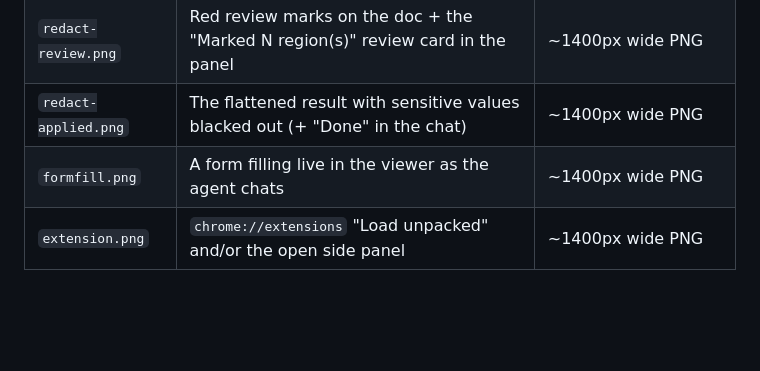
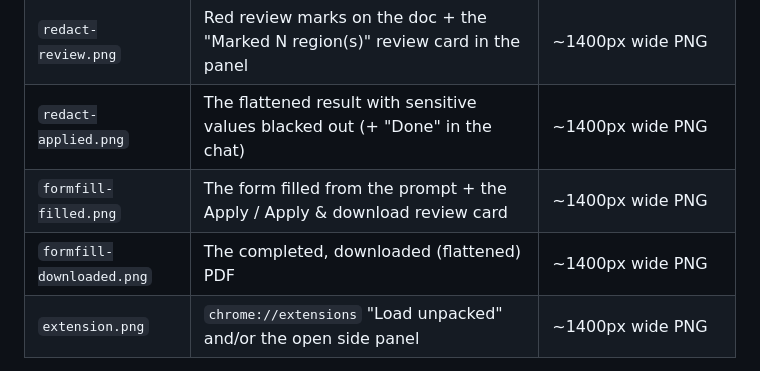
Before and after one commit to adobe/webmcp-acrobat-toolkit, a Markdown page: assets/README.md, the part around the change. GitHub-like rendering; blank space fills up the shorter version.

```diff
--- a/assets/README.md
+++ b/assets/README.md
@@ -7,7 +7,8 @@ Drop these files here and the top‑level `README.md` will pick them up automati
 | `hero.gif` | Short clip of the side‑panel chat driving a redaction or form‑fill end to end | ~1200px wide, < 10 MB, a few seconds |
 | `redact-review.png` | Red review marks on the doc + the "Marked N region(s)" review card in the panel | ~1400px wide PNG |
 | `redact-applied.png` | The flattened result with sensitive values blacked out (+ "Done" in the chat) | ~1400px wide PNG |
-| `formfill.png` | A form filling live in the viewer as the agent chats | ~1400px wide PNG |
+| `formfill-filled.png` | The form filled from the prompt + the Apply / Apply & download review card | ~1400px wide PNG |
+| `formfill-downloaded.png` | The completed, downloaded (flattened) PDF | ~1400px wide PNG |
 | `extension.png` | `chrome://extensions` "Load unpacked" and/or the open side panel | ~1400px wide PNG |
 
 Tips: crop to the interesting area, use a clean sample doc, and keep file sizes reasonable so the README loads fast on GitHub.
```
Also changed, not shown: README.md (+11 -3 lines), assets/formfill-downloaded.png (added), assets/formfill-filled.png (added).
